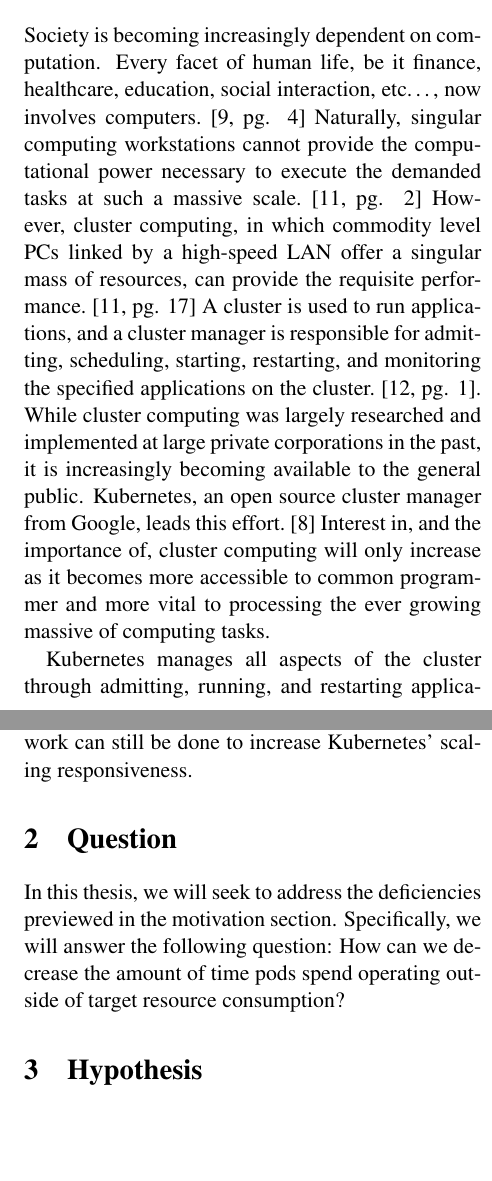
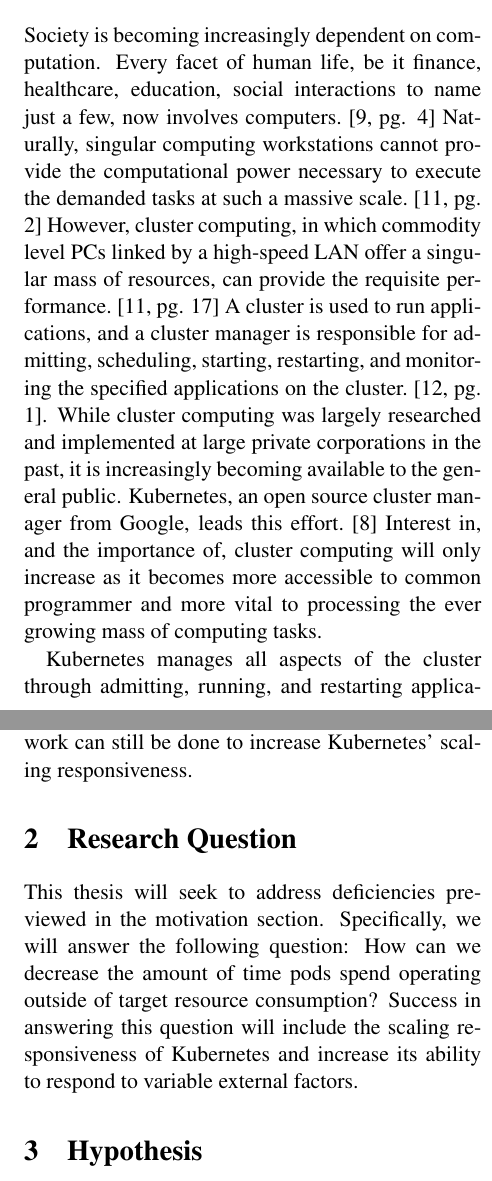
Before and after one commit to mattjmcnaughton/thesis, a LaTeX document (proposal/proposal.tex): two parts of the columns of pages 1 and 3 of 4, joined at a grey line, cut so that both start at the same text, the shorter picture padded with empty space. Compiled offline with pdfLaTeX.

Commit message:
Small proposal edits
Small thesis proposal edits, based off feedback on how descriptions
could be clearer, and fixes of small grammatical mistakes.

Signed-off-by: Matt McNaughton <mattjmcnaughton@gmail.com>

```diff
--- a/proposal/proposal.tex
+++ b/proposal/proposal.tex
@@ -20,8 +20,8 @@
 
 \section{Background and Motivation}
 Society is becoming increasingly dependent on computation. Every facet of human
-life, be it finance, healthcare, education, social interaction, etc\ldots, now
-involves computers.\cite[pg. 4]{distributed-systems-concepts-and-design}
+life, be it finance, healthcare, education, social interactions to name just a
+few, now involves computers.\cite[pg. 4]{distributed-systems-concepts-and-design}
 Naturally, singular computing workstations cannot provide the computational
 power necessary to execute the demanded tasks at such a massive scale.\cite[pg.
 2]{distributed-systems-principles-and-paradigms} However, cluster computing,
@@ -37,7 +37,7 @@
 source cluster manager from Google, leads this effort.\cite{k8s-website}
 Interest in, and the importance of, cluster computing will only increase as it
 becomes more accessible to common programmer and more vital to processing the ever
-growing massive of computing tasks.
+growing mass of computing tasks.
 
 Kubernetes manages all aspects of the cluster through admitting, running, and
 restarting applications, monitoring and displaying application health, and maintaining the
@@ -129,12 +129,14 @@
 extremely detrimental. Clearly, work can still be done to increase Kubernetes'
 scaling responsiveness.
 
-\section{Question}
+\section{Research Question}
 
-In this thesis, we will seek to address the deficiencies previewed in the
+This thesis will seek to address deficiencies previewed in the
 motivation section. Specifically, we will answer the following question:
 How can we decrease the amount of time pods spend operating outside of target
-resource consumption?
+resource consumption? Success in answering this question will include the
+scaling responsiveness of Kubernetes and increase its ability to respond to
+variable external factors.
 
 \section{Hypothesis}
 
```
Also changed, not shown: proposal/proposal.pdf, proposal/proposal.tex (6 more changed lines).
